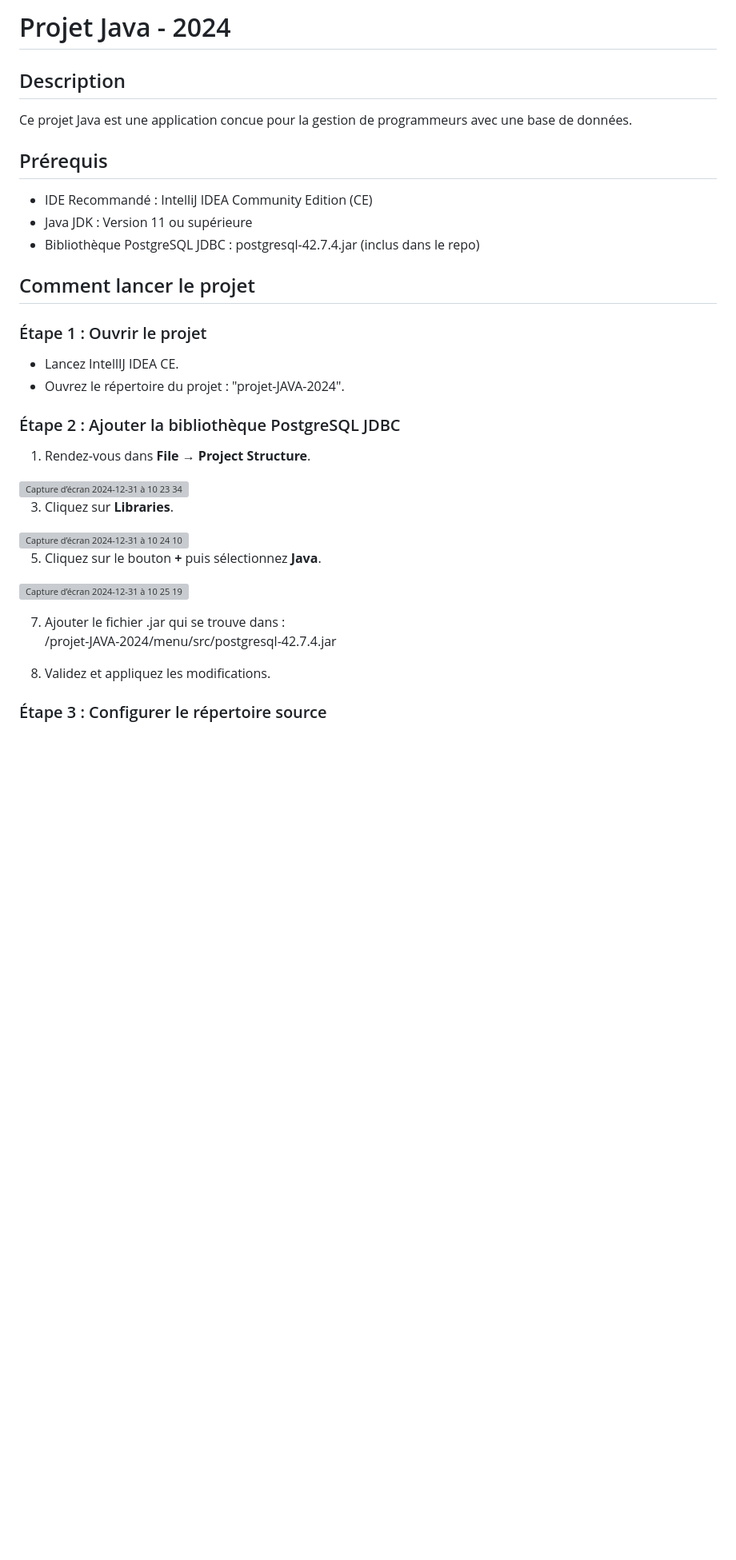
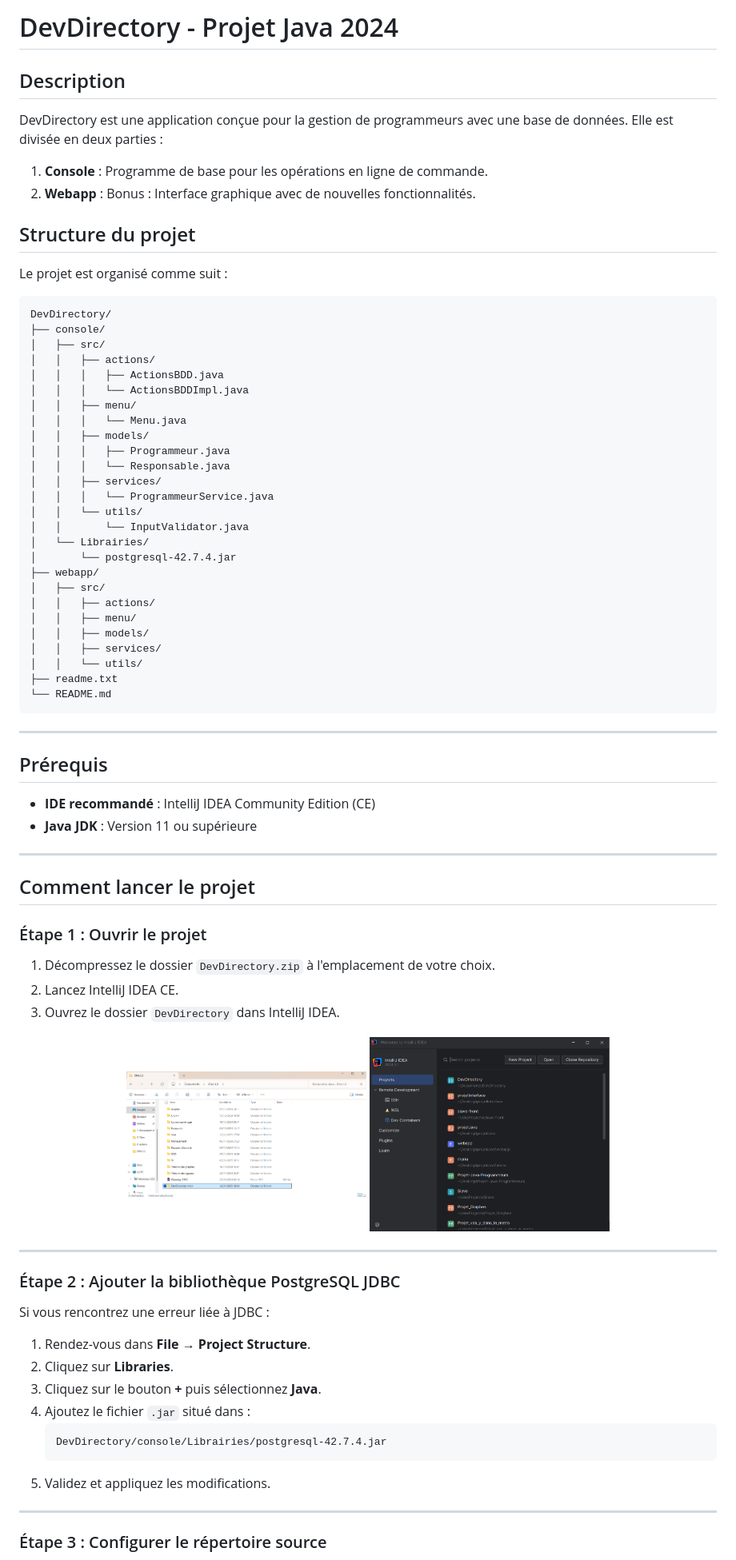
Before and after one commit to sarusman/projet-JAVA-2024, a Markdown page: README.md, the part around one of its changes. Shown at 80% size. GitHub-like rendering; pictures changed too: img/open.png (added), img/zip.png (added); blank space fills up the shorter version; grey boxes are pictures that could not be loaded.

````diff
--- a/README.md
+++ b/README.md
@@ -1,32 +1,74 @@
-# Projet Java - 2024
+# DevDirectory - Projet Java 2024
 
 ## Description
-Ce projet Java est une application concue pour la gestion de programmeurs avec une base de données.
+DevDirectory est une application conçue pour la gestion de programmeurs avec une base de données. Elle est divisée en deux parties :
+1. **Console** : Programme de base pour les opérations en ligne de commande.
+2. **Webapp** : Bonus : Interface graphique avec de nouvelles fonctionnalités.
+
+## Structure du projet
+Le projet est organisé comme suit :
+```
+DevDirectory/
+├── console/
+│   ├── src/
+│   │   ├── actions/
+│   │   │   ├── ActionsBDD.java
+│   │   │   └── ActionsBDDImpl.java
+│   │   ├── menu/
+│   │   │   └── Menu.java
+│   │   ├── models/
+│   │   │   ├── Programmeur.java
+│   │   │   └── Responsable.java
+│   │   ├── services/
+│   │   │   └── ProgrammeurService.java
+│   │   └── utils/
+│   │       └── InputValidator.java
+│   └── Librairies/
+│       └── postgresql-42.7.4.jar
+├── webapp/
+│   ├── src/
+│   │   ├── actions/
+│   │   ├── menu/
+│   │   ├── models/
+│   │   ├── services/
+│   │   └── utils/
+├── readme.txt
+└── README.md
+```
+
+---
 
 ## Prérequis
-- IDE Recommandé : IntelliJ IDEA Community Edition (CE)
-- Java JDK : Version 11 ou supérieure
-- Bibliothèque PostgreSQL JDBC : postgresql-42.7.4.jar (inclus dans le repo)
+- **IDE recommandé** : IntelliJ IDEA Community Edition (CE)
+- **Java JDK** : Version 11 ou supérieure
+
+---
 
 ## Comment lancer le projet
 
 ### Étape 1 : Ouvrir le projet
-- Lancez IntellIJ IDEA CE.
-- Ouvrez le répertoire du projet : "projet-JAVA-2024".
+1. Décompressez le dossier `DevDirectory.zip` à l'emplacement de votre choix.
+2. Lancez IntelliJ IDEA CE.
+3. Ouvrez le dossier `DevDirectory` dans IntelliJ IDEA.
+
+<p align="center">
+  <img src="img/zip.png" alt="Décompresser le dossier" width="300" style="margin-right: 10px;">
+  <img src="img/open.png" alt="Ouvrir dans IntelliJ IDEA" width="300">
+</p>
+
+---
 
 ### Étape 2 : Ajouter la bibliothèque PostgreSQL JDBC
+Si vous rencontrez une erreur liée à JDBC :
 1. Rendez-vous dans **File** → **Project Structure**.
-<img width="1126" alt="Capture d’écran 2024-12-31 à 10 23 34" src="https://github.com/user-attachments/assets/04634345-2d47-4cef-a892-51648e295083" />
-
-3. Cliquez sur **Libraries**.
-<img width="892" alt="Capture d’écran 2024-12-31 à 10 24 10" src="https://github.com/user-attachments/assets/7c78309e-ca10-4602-9651-37b55e8b9888" />
-
-5. Cliquez sur le bouton **+** puis sélectionnez **Java**.
-<img width="335" alt="Capture d’écran 2024-12-31 à 10 25 19" src="https://github.com/user-attachments/assets/4d51ce5b-6e86-4f9a-9b20-07b7c4e0ce77" />
-
-7. Ajouter le fichier .jar qui se trouve dans :
-/projet-JAVA-2024/menu/src/postgresql-42.7.4.jar
-
+2. Cliquez sur **Libraries**.
+3. Cliquez sur le bouton **+** puis sélectionnez **Java**.
+4. Ajoutez le fichier `.jar` situé dans :
+   ```
+   DevDirectory/console/Librairies/postgresql-42.7.4.jar
+   ```
 5. Validez et appliquez les modifications.
 
+---
+
 ### Étape 3 : Configurer le répertoire source
````
Also changed, not shown: other parts of README.md (+60 -15 lines), img/java.png (added), img/librairies.png (added), img/lien.png (added), img/project.png (added), 4 other files.
